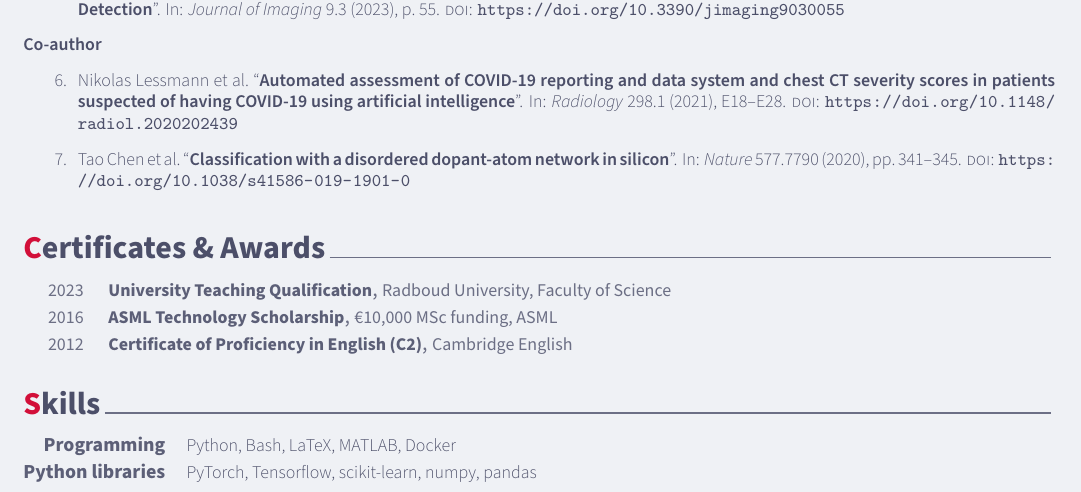
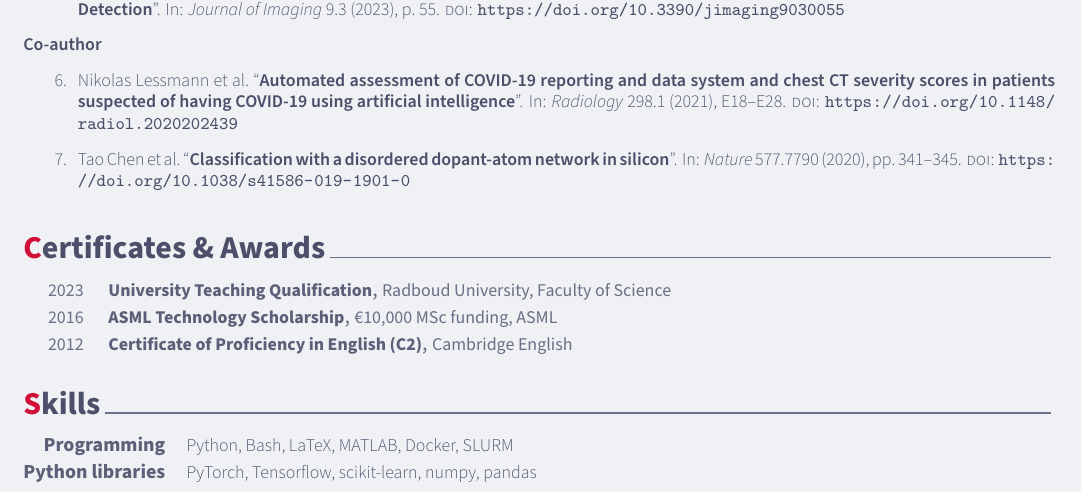
Before and after one commit to brambozz/cv, a LaTeX CV (cv.tex, which reads sections/skills.tex): part of page 1 of 2, cut so that both start at the same text. Compiled offline with XeLaTeX.

Commit message:
Update cv

```diff
--- a/sections/skills.tex
+++ b/sections/skills.tex
@@ -12,7 +12,7 @@
 %---------------------------------------------------------
   \cvskill
     {Programming} % Category
-    {Python, Bash, LaTeX, MATLAB, Docker} % Skills
+    {Python, Bash, LaTeX, MATLAB, Docker, SLURM} % Skills
 
 %---------------------------------------------------------
   \cvskill
```
Also changed, not shown: cv.pdf.
